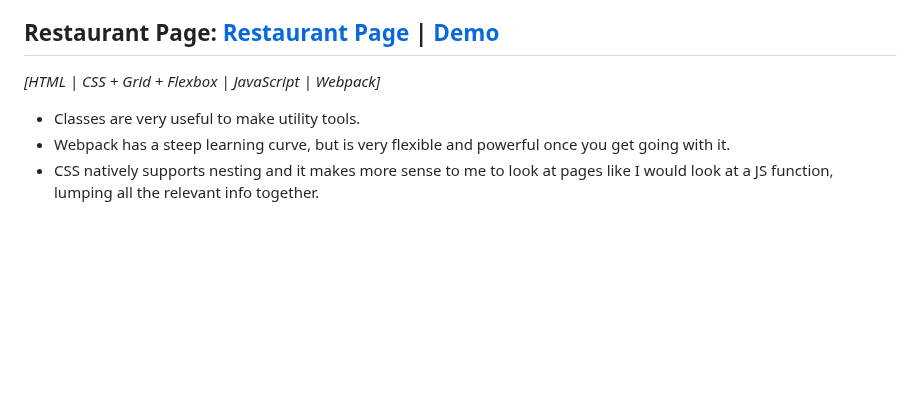
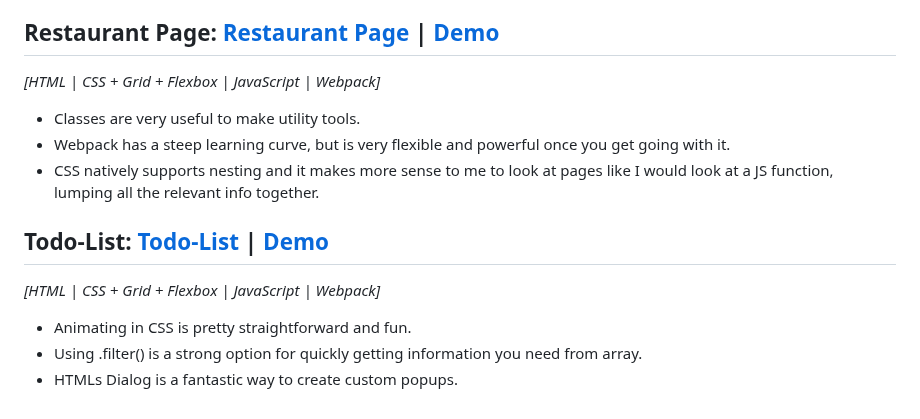
Before and after one commit to cmRingmaker/The-Odin-Project, a Markdown page: README.md, the part around the change. GitHub-like rendering; blank space fills up the shorter version.

```diff
--- a/README.md
+++ b/README.md
@@ -104,8 +104,14 @@ Under each section that is completed, I will list notable things that I had lear
 
 ## Restaurant Page: [Restaurant Page](https://github.com/cmRingmaker/The-Odin-Project/tree/main/Full%20Stack%20JavaScript/JavaScript/restaurant-page) | [Demo](https://cmringmaker.github.io/The-Odin-Project/Full%20Stack%20JavaScript/JavaScript/restaurant-page/dist/)
 
-_[HTML | CSS + Grid + Flexbox | JavaScript | Webpack]_
+*[HTML | CSS + Grid + Flexbox | JavaScript | Webpack]*
 
 - Classes are very useful to make utility tools.
 - Webpack has a steep learning curve, but is very flexible and powerful once you get going with it.
 - CSS natively supports nesting and it makes more sense to me to look at pages like I would look at a JS function, lumping all the relevant info together.
+
+## Todo-List: [Todo-List](https://github.com/cmRingmaker/The-Odin-Project/tree/main/Full%20Stack%20JavaScript/JavaScript/todo-list) | [Demo](https://cmringmaker.github.io/The-Odin-Project/Full%20Stack%20JavaScript/JavaScript/todo-list/dist/)
+*[HTML | CSS + Grid + Flexbox | JavaScript | Webpack]*
+- Animating in CSS is pretty straightforward and fun.
+- Using .filter() is a strong option for quickly getting information you need from array.
+- HTMLs Dialog is a fantastic way to create custom popups.
```
